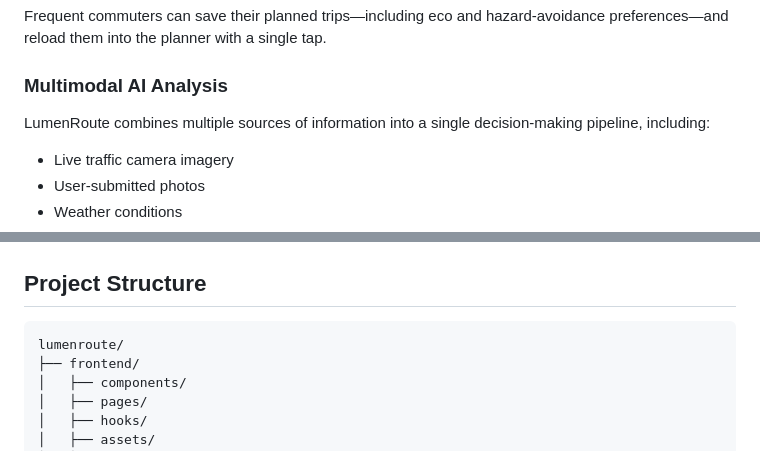
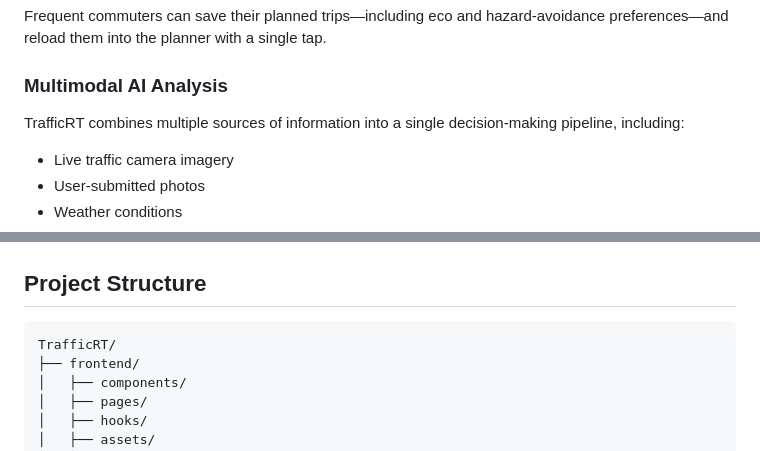
Before and after one commit to bahuliya/TrafficRT, a Markdown page: README.md, 2 parts joined by grey strips. Rendered like a GitHub page.

````diff
--- a/README.md
+++ b/README.md
@@ -49,7 +49,7 @@ A real-time analytics view that aggregates live camera hazards and community rep
 Frequent commuters can save their planned trips—including eco and hazard-avoidance preferences—and reload them into the planner with a single tap.
 
 ### Multimodal AI Analysis
-LumenRoute combines multiple sources of information into a single decision-making pipeline, including:
+TrafficRT combines multiple sources of information into a single decision-making pipeline, including:
 
 - Live traffic camera imagery
 - User-submitted photos
@@ -216,7 +216,7 @@ http://localhost:3000
 ## Project Structure
 
 ```
-lumenroute/
+TrafficRT/
 ├── frontend/
 │   ├── components/
 │   ├── pages/
````
Also changed, not shown: other parts of README.md (+4 -4 lines).
